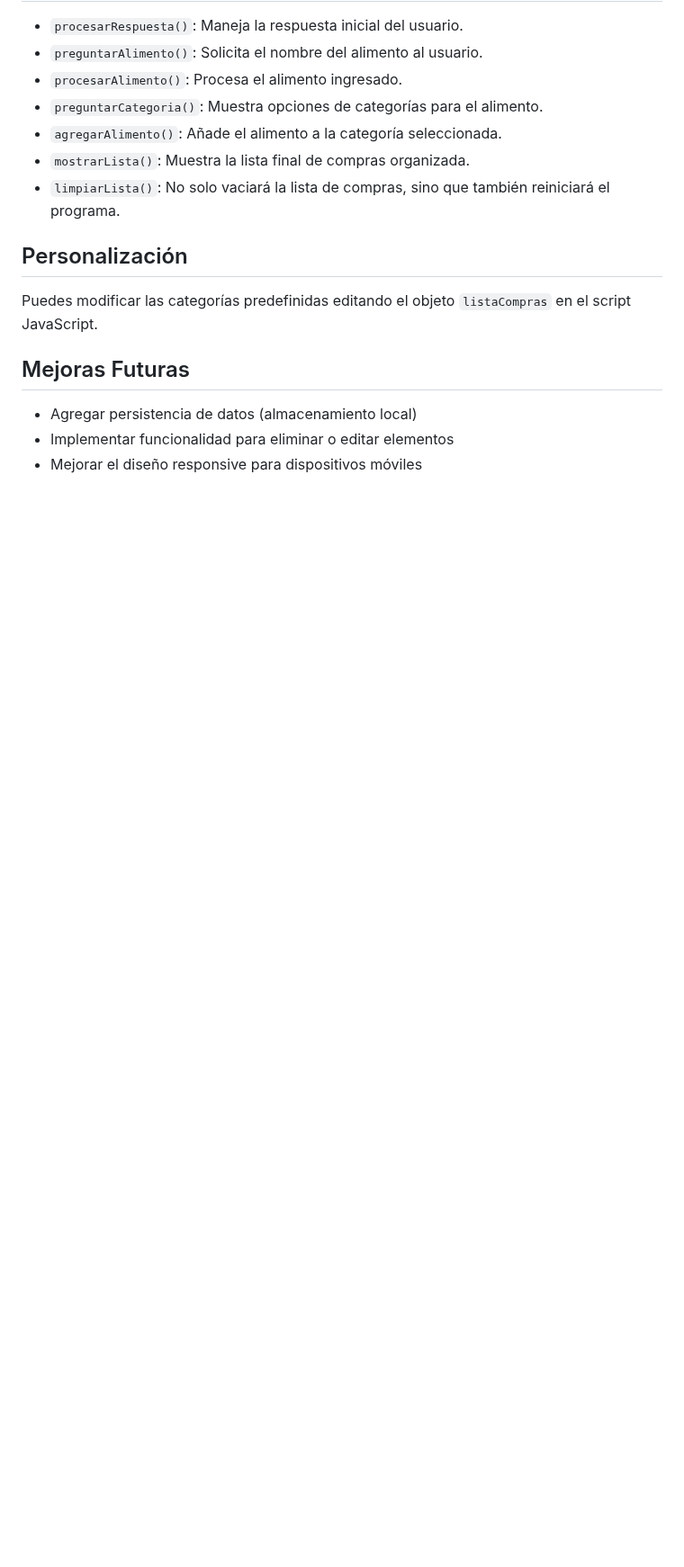
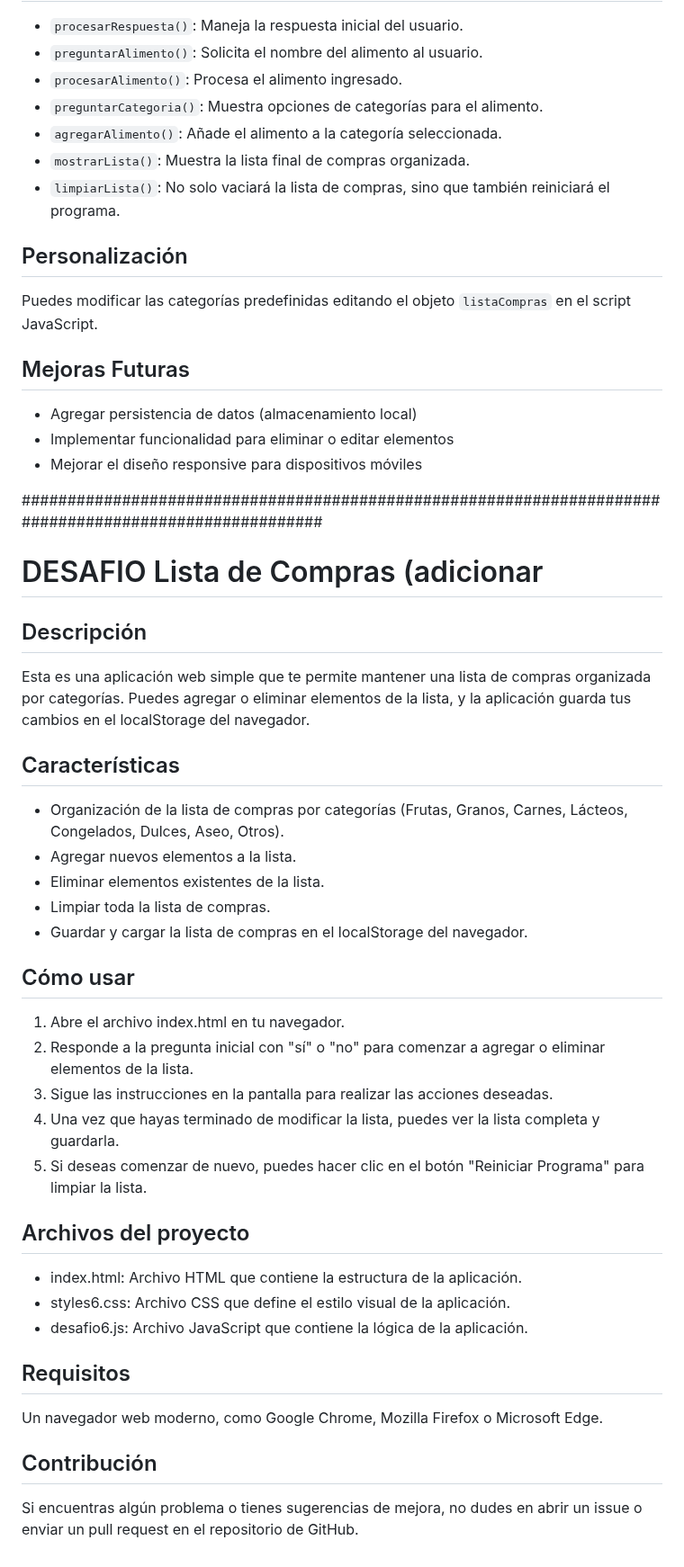
Before and after one commit to vmansr/7daysOfCode, a Markdown page: README.md, the part around the change. Shown at 90% size. Drawn GitHub-style; blank space fills up the shorter version.

```diff
--- a/README.md
+++ b/README.md
@@ -171,3 +171,39 @@ Puedes modificar las categorías predefinidas editando el objeto `listaCompras`
 - Agregar persistencia de datos (almacenamiento local)
 - Implementar funcionalidad para eliminar o editar elementos
 - Mejorar el diseño responsive para dispositivos móviles
+
+#######################################################################################################
+
+# DESAFIO Lista de Compras (adicionar
+
+## Descripción
+Esta es una aplicación web simple que te permite mantener una lista de compras organizada por categorías. Puedes agregar o eliminar elementos de la lista, y la aplicación guarda tus cambios en el localStorage del navegador.
+
+## Características
+
+- Organización de la lista de compras por categorías (Frutas, Granos, Carnes, Lácteos, Congelados, Dulces, Aseo, Otros).
+- Agregar nuevos elementos a la lista.
+- Eliminar elementos existentes de la lista.
+- Limpiar toda la lista de compras.
+- Guardar y cargar la lista de compras en el localStorage del navegador.
+
+## Cómo usar
+
+1. Abre el archivo index.html en tu navegador.
+2. Responde a la pregunta inicial con "sí" o "no" para comenzar a agregar o eliminar elementos de la lista.
+3. Sigue las instrucciones en la pantalla para realizar las acciones deseadas.
+4. Una vez que hayas terminado de modificar la lista, puedes ver la lista completa y guardarla.
+5. Si deseas comenzar de nuevo, puedes hacer clic en el botón "Reiniciar Programa" para limpiar la lista.
+
+## Archivos del proyecto
+
+- index.html: Archivo HTML que contiene la estructura de la aplicación.
+- styles6.css: Archivo CSS que define el estilo visual de la aplicación.
+- desafio6.js: Archivo JavaScript que contiene la lógica de la aplicación.
+
+## Requisitos
+
+Un navegador web moderno, como Google Chrome, Mozilla Firefox o Microsoft Edge.
+
+## Contribución
+Si encuentras algún problema o tienes sugerencias de mejora, no dudes en abrir un issue o enviar un pull request en el repositorio de GitHub.
```
